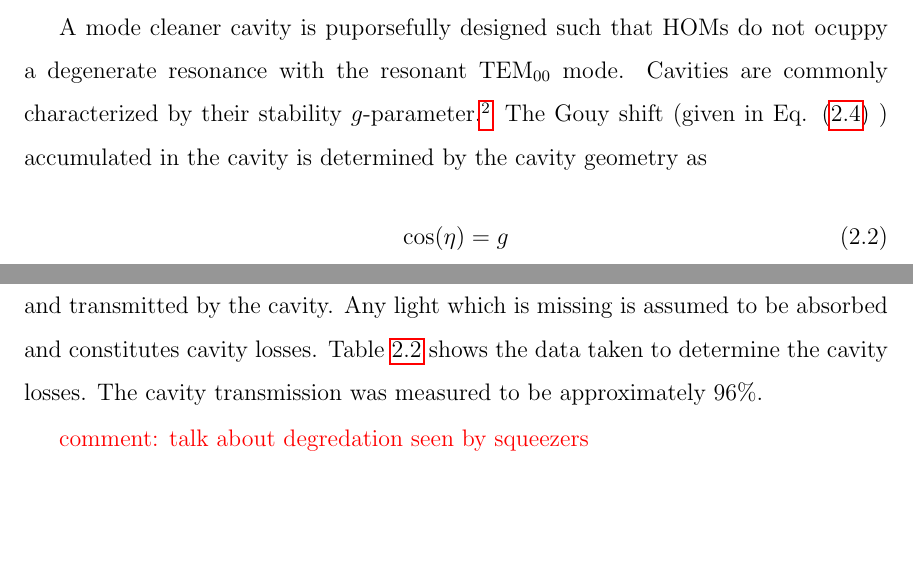
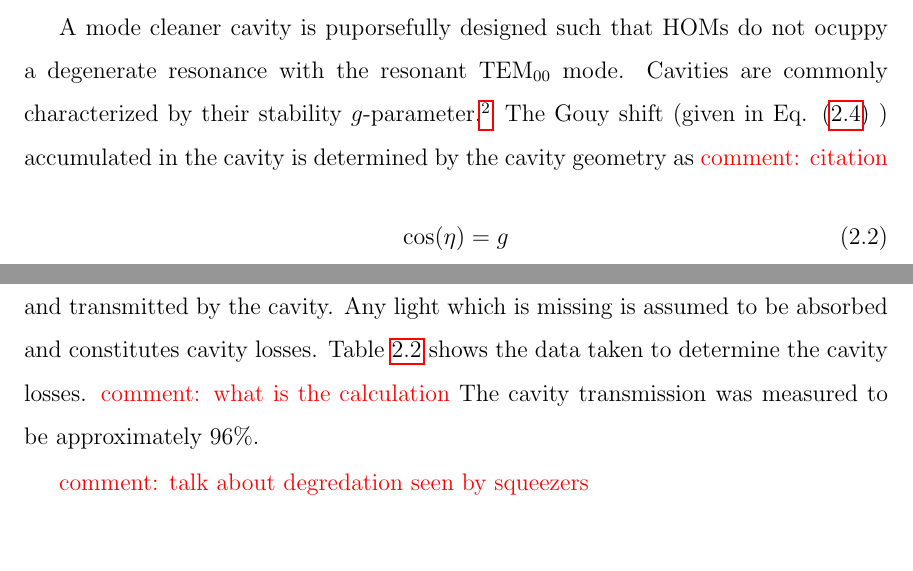
Before and after one commit to nicolassmith/thesis, a LaTeX thesis (main.tex, which reads ch-omc.tex): two parts of pages 20 and 26 of 57, joined at a grey line, cut so that both start at the same text, the shorter picture padded with empty space. Compiled offline with pdfLaTeX.

Commit message:
reminder notes.

```diff
--- a/ch-omc.tex
+++ b/ch-omc.tex
@@ -60,7 +60,7 @@ Long range (\com{sev FSR}) actuation was provided by one cavity mirror situated
 A mode cleaner cavity is puporsefully designed such that HOMs do not ocuppy a degenerate resonance with the resonant \TEM{00} mode. %NL%
 Cavities are commonly characterized by their stability $g$-parameter.\footnote{Linear cavities are sometimes given two $g$-parameters, one for each mirror (labeled 1 and 2). %NL%
 The OMC is symmetric so in our case $g=\sqrt{g_1g_2}=g_1=g_2$ for mirrors 1 and 2.} The Gouy shift (given in Eq. %NL%
-(\ref{eqn:gouyshift}) ) accumulated in the cavity is determined by the cavity geometry as
+(\ref{eqn:gouyshift}) ) accumulated in the cavity is determined by the cavity geometry as \com{citation}
 \begin{equation}
 \label{eqn:gouyg}
 \cos(\eta)=g
@@ -217,7 +217,7 @@ The trasnmission diode was also calibrated relative to the input diode.
 This technique measures the light incident on the cavity, reflected from the cavity, and transmitted by the cavity. %NL%
 Any light which is missing is assumed to be absorbed and constitutes cavity losses. %NL%
 Table \ref{tab:lossmeas} shows the data taken to determine the cavity losses. %NL%
-The cavity transmission was measured to be approximately 96\perc{}.
+\com{what is the calculation} The cavity transmission was measured to be approximately 96\perc{}.
 
 \begin{table}
   \begin{center}
```
